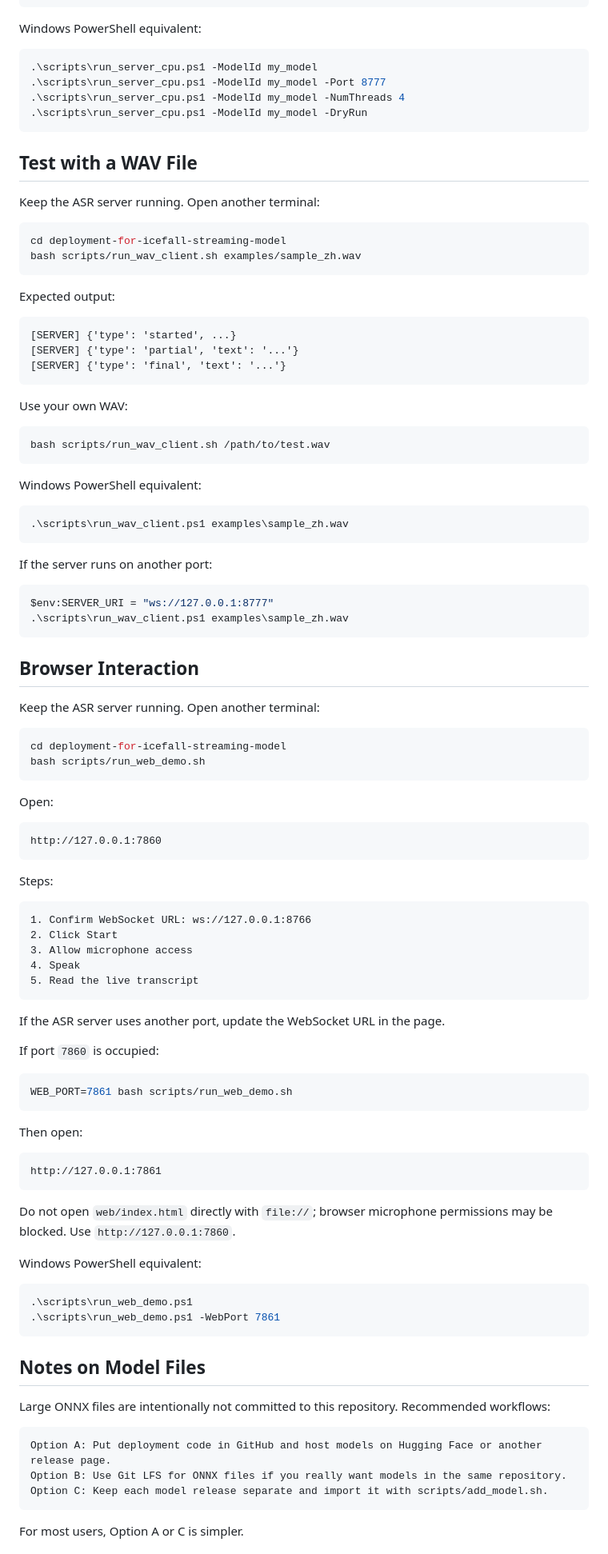
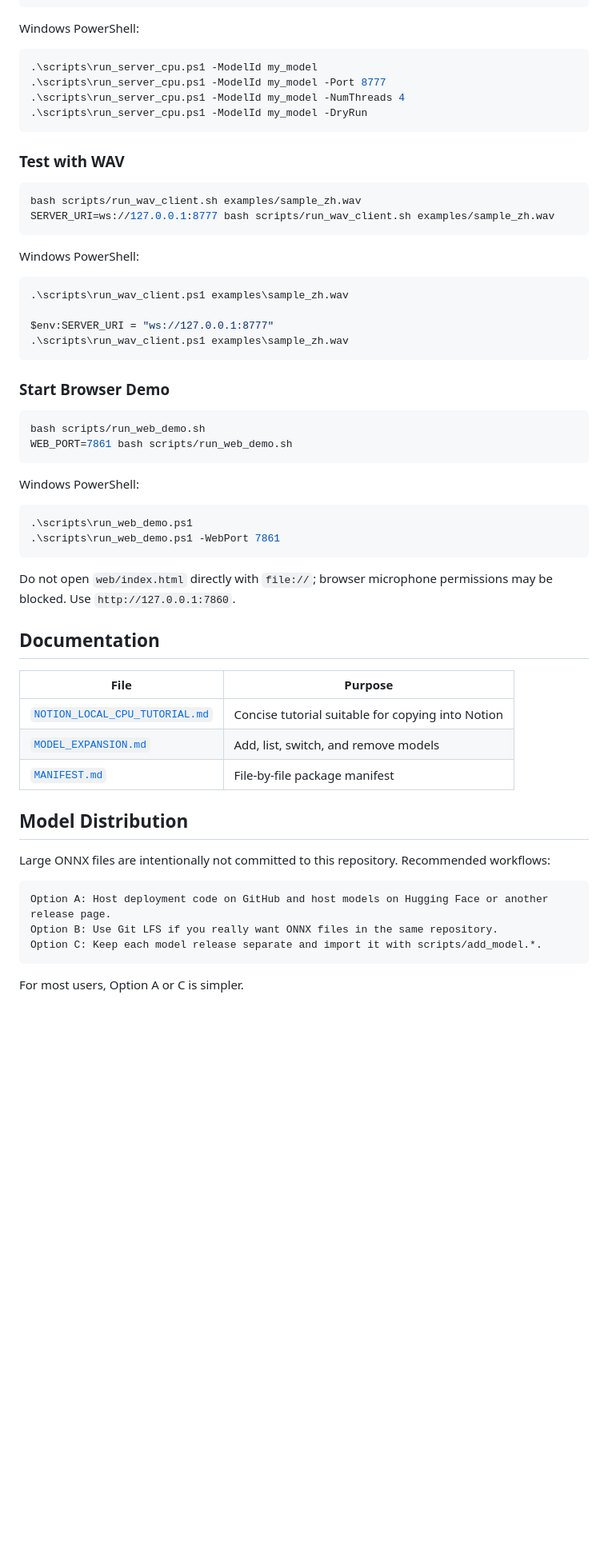
Before and after one commit to Gilgamesh-J/deployment-for-icefall-streaming-model, a Markdown page: README.md, the part around one of its changes. Shown at 80% size. Rendered like a GitHub page; blank space fills up the shorter version.

Commit message:
Polish GitHub README landing page

````diff
--- a/README.md
+++ b/README.md
@@ -299,7 +232,7 @@ Print the resolved command without starting the server:
 MODEL_ID=my_model DRY_RUN=1 bash scripts/run_server_cpu.sh
 ```
 
-Windows PowerShell equivalent:
+Windows PowerShell:
 
 ```powershell
 .\scripts\run_server_cpu.ps1 -ModelId my_model
@@ -308,98 +241,54 @@ Windows PowerShell equivalent:
 .\scripts\run_server_cpu.ps1 -ModelId my_model -DryRun
 ```
 
-## Test with a WAV File
-
-Keep the ASR server running. Open another terminal:
+### Test with WAV
 
 ```bash
-cd deployment-for-icefall-streaming-model
 bash scripts/run_wav_client.sh examples/sample_zh.wav
+SERVER_URI=ws://127.0.0.1:8777 bash scripts/run_wav_client.sh examples/sample_zh.wav
 ```
 
-Expected output:
-
-```text
-[SERVER] {'type': 'started', ...}
-[SERVER] {'type': 'partial', 'text': '...'}
-[SERVER] {'type': 'final', 'text': '...'}
-```
-
-Use your own WAV:
-
-```bash
-bash scripts/run_wav_client.sh /path/to/test.wav
-```
-
-Windows PowerShell equivalent:
+Windows PowerShell:
 
 ```powershell
 .\scripts\run_wav_client.ps1 examples\sample_zh.wav
-```
 
-If the server runs on another port:
-
-```powershell
 $env:SERVER_URI = "ws://127.0.0.1:8777"
 .\scripts\run_wav_client.ps1 examples\sample_zh.wav
 ```
 
-## Browser Interaction
-
-Keep the ASR server running. Open another terminal:
+### Start Browser Demo
 
 ```bash
-cd deployment-for-icefall-streaming-model
 bash scripts/run_web_demo.sh
-```
-
-Open:
-
-```text
-http://127.0.0.1:7860
-```
-
-Steps:
-
-```text
-1. Confirm WebSocket URL: ws://127.0.0.1:8766
-2. Click Start
-3. Allow microphone access
-4. Speak
-5. Read the live transcript
-```
-
-If the ASR server uses another port, update the WebSocket URL in the page.
-
-If port `7860` is occupied:
-
-```bash
 WEB_PORT=7861 bash scripts/run_web_demo.sh
 ```
 
-Then open:
-
-```text
-http://127.0.0.1:7861
-```
-
-Do not open `web/index.html` directly with `file://`; browser microphone permissions may be blocked. Use `http://127.0.0.1:7860`.
-
-Windows PowerShell equivalent:
+Windows PowerShell:
 
 ```powershell
 .\scripts\run_web_demo.ps1
 .\scripts\run_web_demo.ps1 -WebPort 7861
 ```
 
-## Notes on Model Files
+Do not open `web/index.html` directly with `file://`; browser microphone permissions may be blocked. Use `http://127.0.0.1:7860`.
+
+## Documentation
+
+| File | Purpose |
+|---|---|
+| [`NOTION_LOCAL_CPU_TUTORIAL.md`](NOTION_LOCAL_CPU_TUTORIAL.md) | Concise tutorial suitable for copying into Notion |
+| [`MODEL_EXPANSION.md`](MODEL_EXPANSION.md) | Add, list, switch, and remove models |
+| [`MANIFEST.md`](MANIFEST.md) | File-by-file package manifest |
+
+## Model Distribution
 
 Large ONNX files are intentionally not committed to this repository. Recommended workflows:
 
 ```text
-Option A: Put deployment code in GitHub and host models on Hugging Face or another release page.
-Option B: Use Git LFS for ONNX files if you really want models in the same repository.
-Option C: Keep each model release separate and import it with scripts/add_model.sh.
+Option A: Host deployment code on GitHub and host models on Hugging Face or another release page.
+Option B: Use Git LFS if you really want ONNX files in the same repository.
+Option C: Keep each model release separate and import it with scripts/add_model.*.
 ```
 
 For most users, Option A or C is simpler.
````
Also changed, not shown: other parts of README.md (+78 -150 lines).
